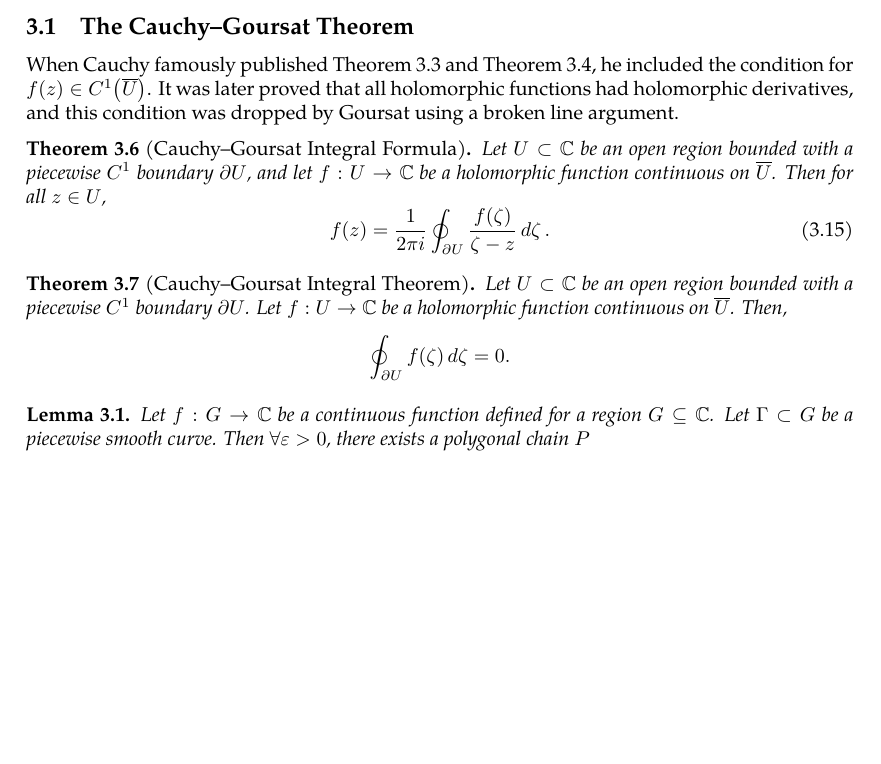
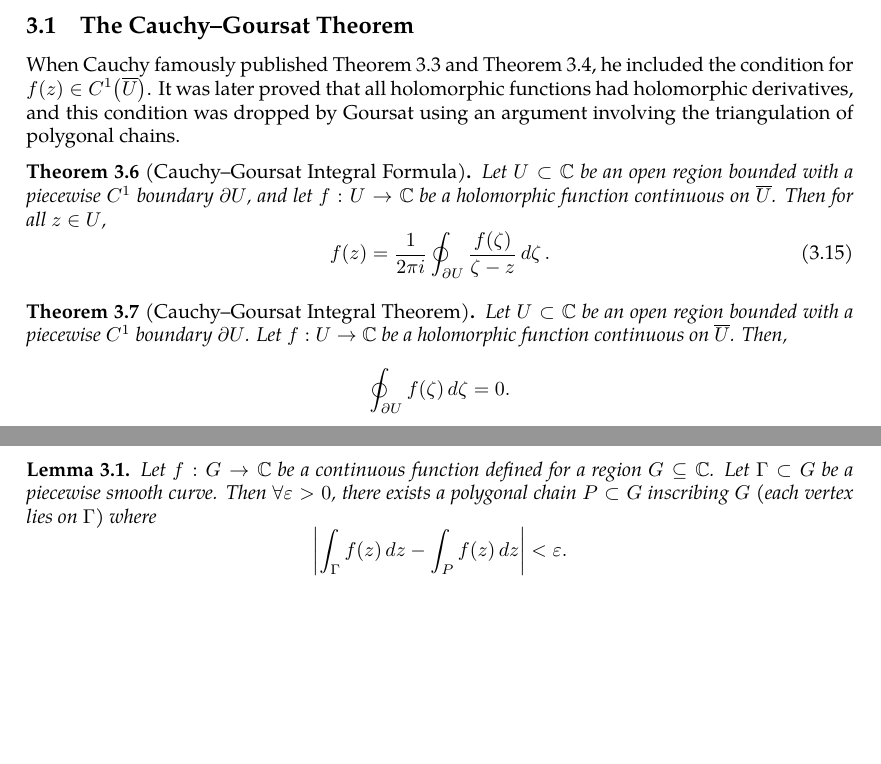
Before and after one commit to slipperking/complex-analysis-latex, a LaTeX document (main.tex): part of page 17 of 17 before the commit and two parts of pages 17 and 18 of 18 after it, the two joined at a grey line, cut so that both start at the same text, the shorter picture padded with empty space. Compiled offline with pdfLaTeX.

Commit message:
overleaf_to_git (Wed May 21 00:23:34 2025 -0700): update main.tex from r3304 to r3315

```diff
--- a/main.tex
+++ b/main.tex
@@ -430,7 +430,7 @@ From the above result, we can directly obtain the following theorem:
     Then using the same argument, In general, for \(\psi(z)\in C^k(\mathbb{C})\), the same process can be used recursively to find that \(u(z)\in C^k(\mathbb{C})\) as well.
 \end{remark}
 \subsection{The Cauchy--Goursat Theorem}
-When Cauchy famously published \autoref{thm:cauchyintegralformula} and \autoref{thm:cauchyintegraltheorem}, he included the condition for \(f(z)\in C^1\paren{\overline{U}}\). It was later proved that all holomorphic functions had holomorphic derivatives, and this condition was dropped by Goursat using a broken line argument.
+When Cauchy famously published \autoref{thm:cauchyintegralformula} and \autoref{thm:cauchyintegraltheorem}, he included the condition for \(f(z)\in C^1\paren{\overline{U}}\). It was later proved that all holomorphic functions had holomorphic derivatives, and this condition was dropped by Goursat using an argument involving the triangulation of polygonal chains.
 \begin{theorem}[Cauchy--Goursat Integral Formula]\label{thm:cauchygoursatformula}
     Let \(U\subset\mathbb{C}\) be an open region bounded with a piecewise \(C^1\) boundary \(\partial U \), and let \(f:U\to\mathbb{C}\) be a holomorphic function continuous on \(\overline{U}\). Then for all \(z\in U\),
     \begin{equation}
@@ -441,6 +441,6 @@ When Cauchy famously published \autoref{thm:cauchyintegralformula} and \autoref{
     Let \(U\subset\mathbb{C}\) be an open region bounded with a piecewise \(C^1\) boundary \(\partial U\). Let \(f:U\to\mathbb{C}\) be a holomorphic function continuous on \(\overline{U}\). Then, \[\oint_{\partial U}f(\zeta)\ddzeta=0.\]
 \end{theorem}
 \begin{lemma}
-    Let \(f:G\to\mathbb{C}\) be a continuous function defined for a region \(G\subseteq\mathbb{C}\). Let \(\Gamma\subset G\) be a piecewise smooth curve. Then \(\forall\varepsilon>0\), there exists a polygonal chain \(P\)
+    Let \(f:G\to\mathbb{C}\) be a continuous function defined for a region \(G\subseteq\mathbb{C}\). Let \(\Gamma\subset G\) be a piecewise smooth curve. Then \(\forall\varepsilon>0\), there exists a polygonal chain \(P\subset G\) inscribing \(G\) (each vertex lies on \(\Gamma\)) where \[\abs{\int_{\Gamma}f(z)\ddz-\int_{P}f(z)\ddz}<\varepsilon.\]
 \end{lemma}
 \end{document}
```
